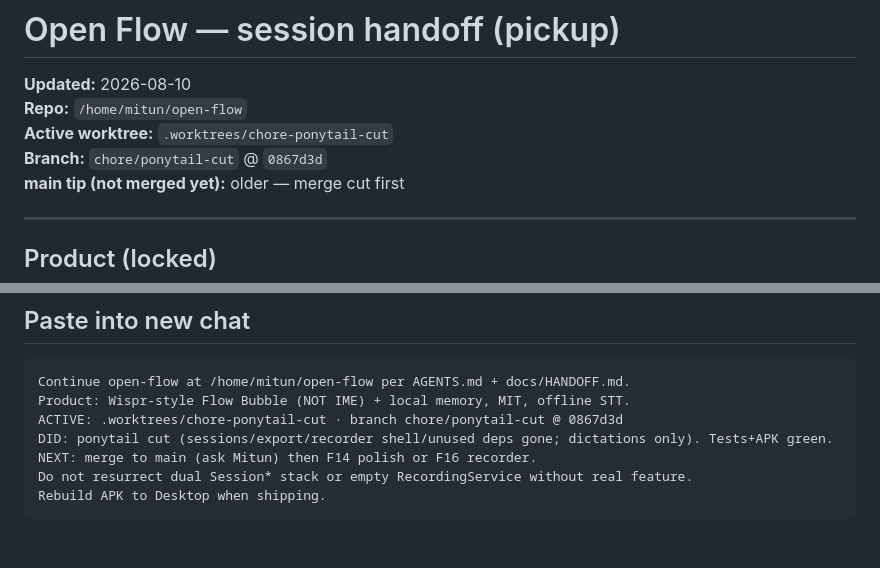
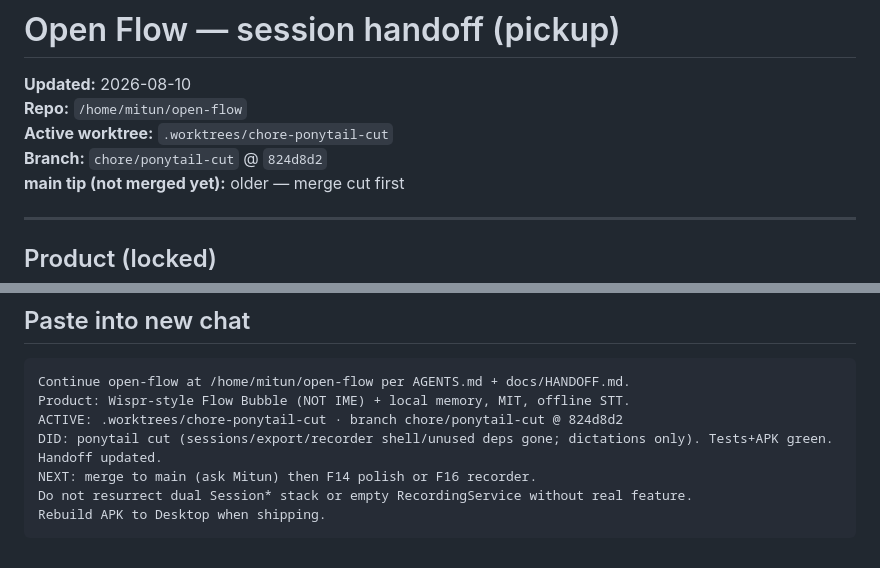
Before and after one commit to mitunmanav/open-flow, a Markdown page: docs/HANDOFF.md, 2 parts joined by grey strips. GitHub-like rendering.

Commit message:
docs: tip hash 824d8d2 in handoff paste

````diff
--- a/docs/HANDOFF.md
+++ b/docs/HANDOFF.md
@@ -3,7 +3,7 @@
 **Updated:** 2026-08-10
 **Repo:** `/home/mitun/open-flow`
 **Active worktree:** `.worktrees/chore-ponytail-cut`
-**Branch:** `chore/ponytail-cut` @ `0867d3d`
+**Branch:** `chore/ponytail-cut` @ `824d8d2`
 **main tip (not merged yet):** older — merge cut first
 
 ---
@@ -147,8 +147,8 @@ Roadmap: `docs/superpowers/plans/2026-08-10-master-fix-roadmap.md`
 ```
 Continue open-flow at /home/mitun/open-flow per AGENTS.md + docs/HANDOFF.md.
 Product: Wispr-style Flow Bubble (NOT IME) + local memory, MIT, offline STT.
-ACTIVE: .worktrees/chore-ponytail-cut · branch chore/ponytail-cut @ 0867d3d
-DID: ponytail cut (sessions/export/recorder shell/unused deps gone; dictations only). Tests+APK green.
+ACTIVE: .worktrees/chore-ponytail-cut · branch chore/ponytail-cut @ 824d8d2
+DID: ponytail cut (sessions/export/recorder shell/unused deps gone; dictations only). Tests+APK green. Handoff updated.
 NEXT: merge to main (ask Mitun) then F14 polish or F16 recorder.
 Do not resurrect dual Session* stack or empty RecordingService without real feature.
 Rebuild APK to Desktop when shipping.
````
